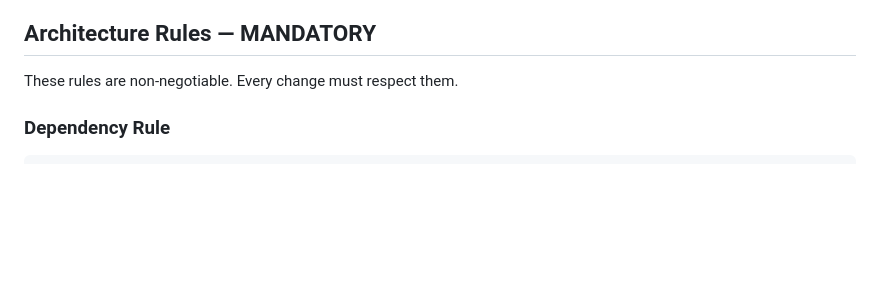
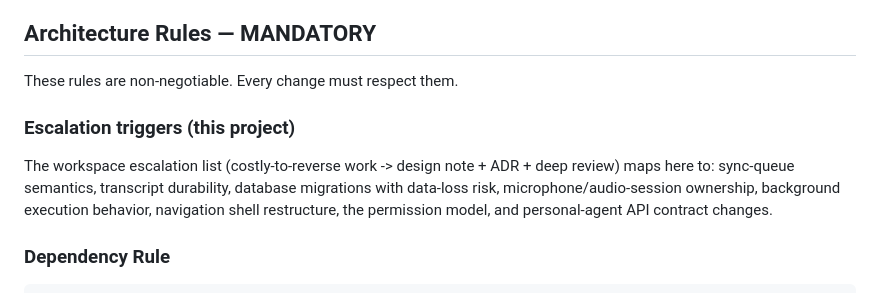
Before and after one commit to mjarco/voice-agent, a Markdown page: CLAUDE.md, the part around the change. GitHub-like rendering; blank space fills up the shorter version.

Commit message:
Review fixes: restore project escalation triggers; scrub retired-skill references (#340)
Co-Authored-By: Claude Fable 5 <noreply@anthropic.com>

```diff
--- a/CLAUDE.md
+++ b/CLAUDE.md
@@ -34,6 +34,14 @@ This file covers only what is specific to this project.
 ## Architecture Rules — MANDATORY
 
 These rules are non-negotiable. Every change must respect them.
+
+### Escalation triggers (this project)
+
+The workspace escalation list (costly-to-reverse work -> design note + ADR +
+deep review) maps here to: sync-queue semantics, transcript durability,
+database migrations with data-loss risk, microphone/audio-session ownership,
+background execution behavior, navigation shell restructure, the permission
+model, and personal-agent API contract changes.
 
 ### Dependency Rule
 
```
Also changed, not shown: 1 other file.
